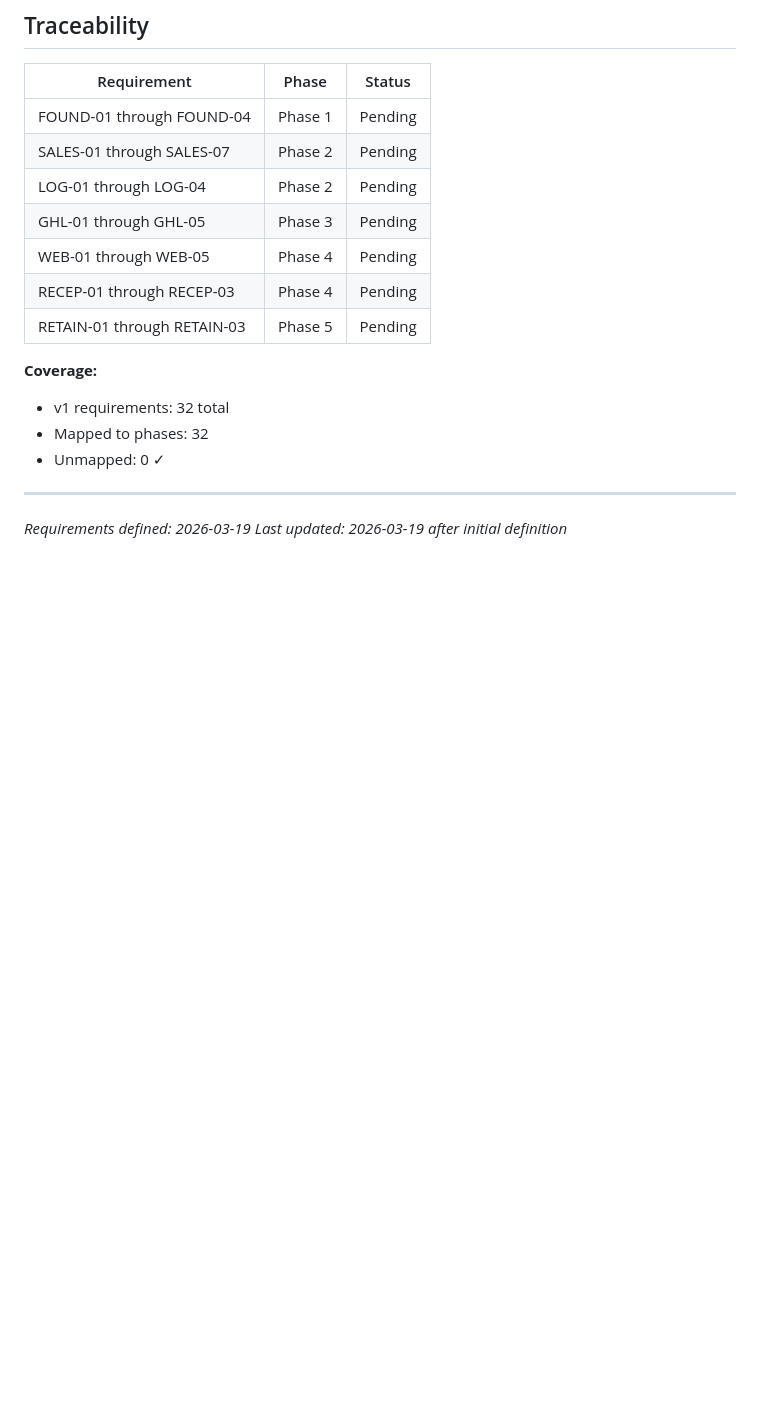
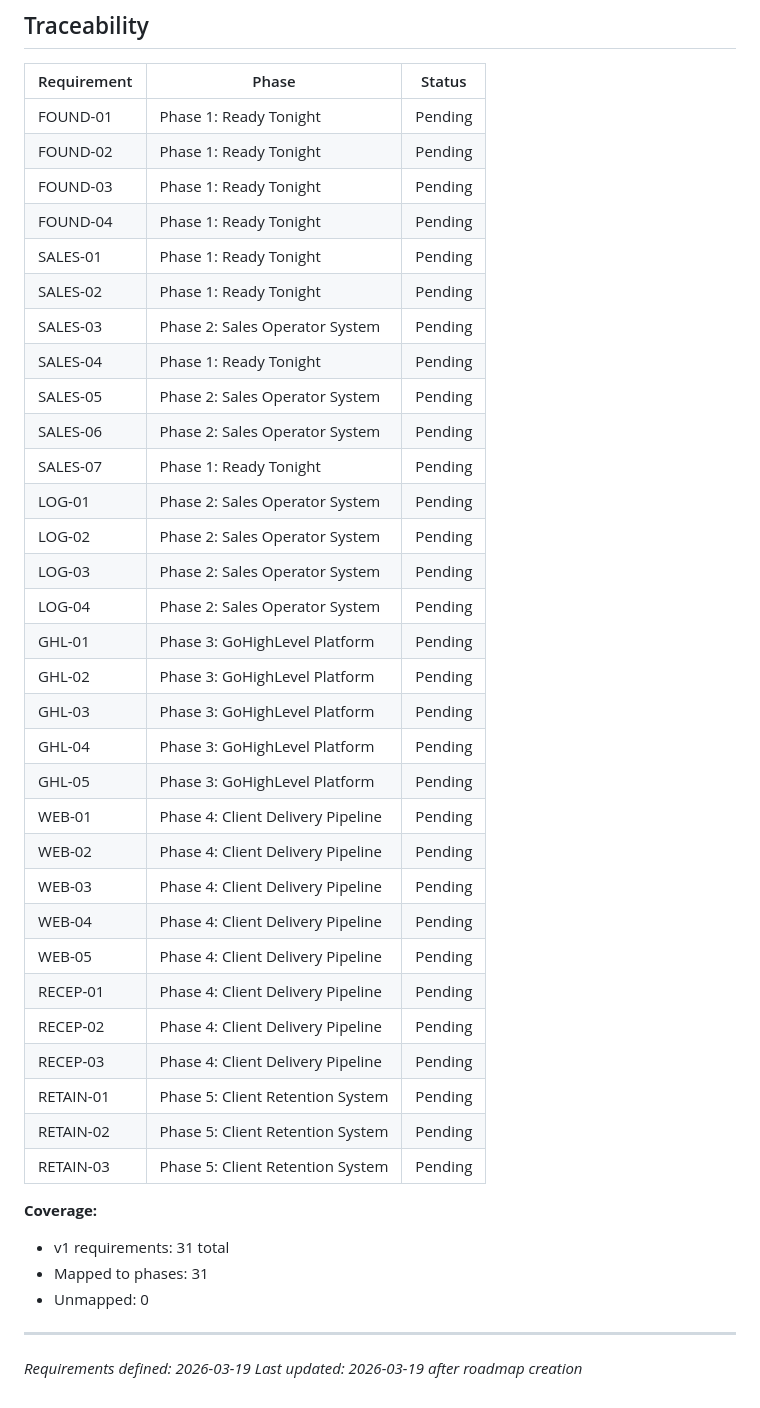
Before and after one commit to Shadox751/blueprintdigitalsd, a Markdown page: .planning/REQUIREMENTS.md, the part around the change. Drawn GitHub-style; blank space fills up the shorter version.

```diff
--- a/.planning/REQUIREMENTS.md
+++ b/.planning/REQUIREMENTS.md
@@ -88,19 +88,43 @@
 
 | Requirement | Phase | Status |
 |-------------|-------|--------|
-| FOUND-01 through FOUND-04 | Phase 1 | Pending |
-| SALES-01 through SALES-07 | Phase 2 | Pending |
-| LOG-01 through LOG-04 | Phase 2 | Pending |
-| GHL-01 through GHL-05 | Phase 3 | Pending |
-| WEB-01 through WEB-05 | Phase 4 | Pending |
-| RECEP-01 through RECEP-03 | Phase 4 | Pending |
-| RETAIN-01 through RETAIN-03 | Phase 5 | Pending |
+| FOUND-01 | Phase 1: Ready Tonight | Pending |
+| FOUND-02 | Phase 1: Ready Tonight | Pending |
+| FOUND-03 | Phase 1: Ready Tonight | Pending |
+| FOUND-04 | Phase 1: Ready Tonight | Pending |
+| SALES-01 | Phase 1: Ready Tonight | Pending |
+| SALES-02 | Phase 1: Ready Tonight | Pending |
+| SALES-03 | Phase 2: Sales Operator System | Pending |
+| SALES-04 | Phase 1: Ready Tonight | Pending |
+| SALES-05 | Phase 2: Sales Operator System | Pending |
+| SALES-06 | Phase 2: Sales Operator System | Pending |
+| SALES-07 | Phase 1: Ready Tonight | Pending |
+| LOG-01 | Phase 2: Sales Operator System | Pending |
+| LOG-02 | Phase 2: Sales Operator System | Pending |
+| LOG-03 | Phase 2: Sales Operator System | Pending |
+| LOG-04 | Phase 2: Sales Operator System | Pending |
+| GHL-01 | Phase 3: GoHighLevel Platform | Pending |
+| GHL-02 | Phase 3: GoHighLevel Platform | Pending |
+| GHL-03 | Phase 3: GoHighLevel Platform | Pending |
+| GHL-04 | Phase 3: GoHighLevel Platform | Pending |
+| GHL-05 | Phase 3: GoHighLevel Platform | Pending |
+| WEB-01 | Phase 4: Client Delivery Pipeline | Pending |
+| WEB-02 | Phase 4: Client Delivery Pipeline | Pending |
+| WEB-03 | Phase 4: Client Delivery Pipeline | Pending |
+| WEB-04 | Phase 4: Client Delivery Pipeline | Pending |
+| WEB-05 | Phase 4: Client Delivery Pipeline | Pending |
+| RECEP-01 | Phase 4: Client Delivery Pipeline | Pending |
+| RECEP-02 | Phase 4: Client Delivery Pipeline | Pending |
+| RECEP-03 | Phase 4: Client Delivery Pipeline | Pending |
+| RETAIN-01 | Phase 5: Client Retention System | Pending |
+| RETAIN-02 | Phase 5: Client Retention System | Pending |
+| RETAIN-03 | Phase 5: Client Retention System | Pending |
 
 **Coverage:**
-- v1 requirements: 32 total
-- Mapped to phases: 32
-- Unmapped: 0 ✓
+- v1 requirements: 31 total
+- Mapped to phases: 31
+- Unmapped: 0
 
 ---
 *Requirements defined: 2026-03-19*
-*Last updated: 2026-03-19 after initial definition*
+*Last updated: 2026-03-19 after roadmap creation*
```
Also changed, not shown: .planning/ROADMAP.md (added, +113 -0 lines), .planning/STATE.md (added, +64 -0 lines).
